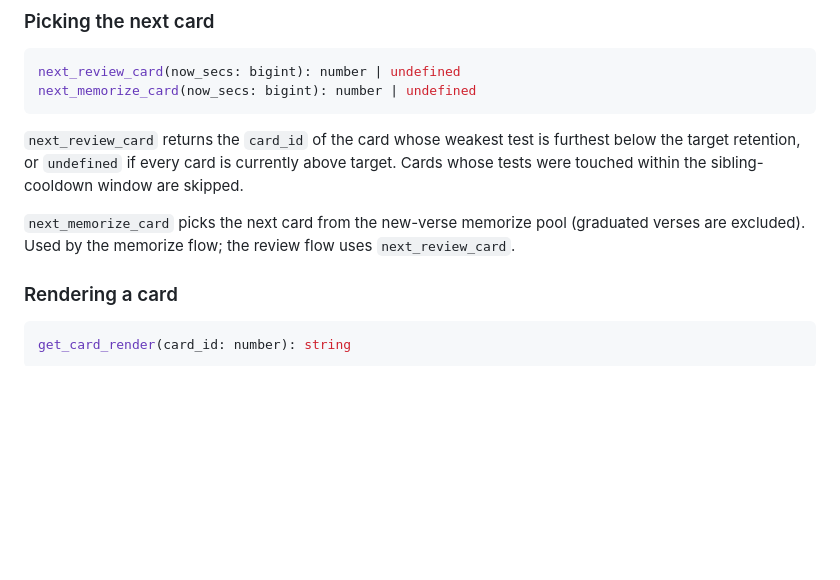
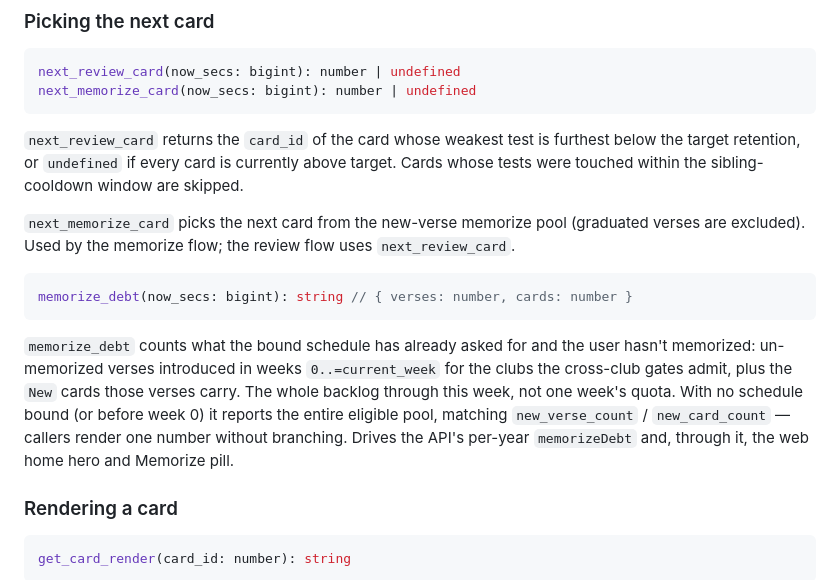
Before and after one commit to TommyAmberson/verse-vault, a Markdown page: docs/wasm-api.md, the part around the change. Rendered like a GitHub page; blank space fills up the shorter version.

Commit message:
docs: describe memorize_debt on the wasm boundary
Co-Authored-By: Claude Opus 5 (1M context) <noreply@anthropic.com>
Claude-Session: https://claude.ai/code/session_01HeYk7nGvfJ6rEmab2r4B2p

````diff
--- a/docs/wasm-api.md
+++ b/docs/wasm-api.md
@@ -114,6 +114,17 @@ within the sibling-cooldown window are skipped.
 
 `next_memorize_card` picks the next card from the new-verse memorize pool (graduated verses are
 excluded). Used by the memorize flow; the review flow uses `next_review_card`.
+
+```ts
+memorize_debt(now_secs: bigint): string // { verses: number, cards: number }
+```
+
+`memorize_debt` counts what the bound schedule has already asked for and the user hasn't memorized:
+un-memorized verses introduced in weeks `0..=current_week` for the clubs the cross-club gates admit,
+plus the `New` cards those verses carry. The whole backlog through this week, not one week's quota.
+With no schedule bound (or before week 0) it reports the entire eligible pool, matching
+`new_verse_count` / `new_card_count` — callers render one number without branching. Drives the API's
+per-year `memorizeDebt` and, through it, the web home hero and Memorize pill.
 
 ### Rendering a card
 
````
